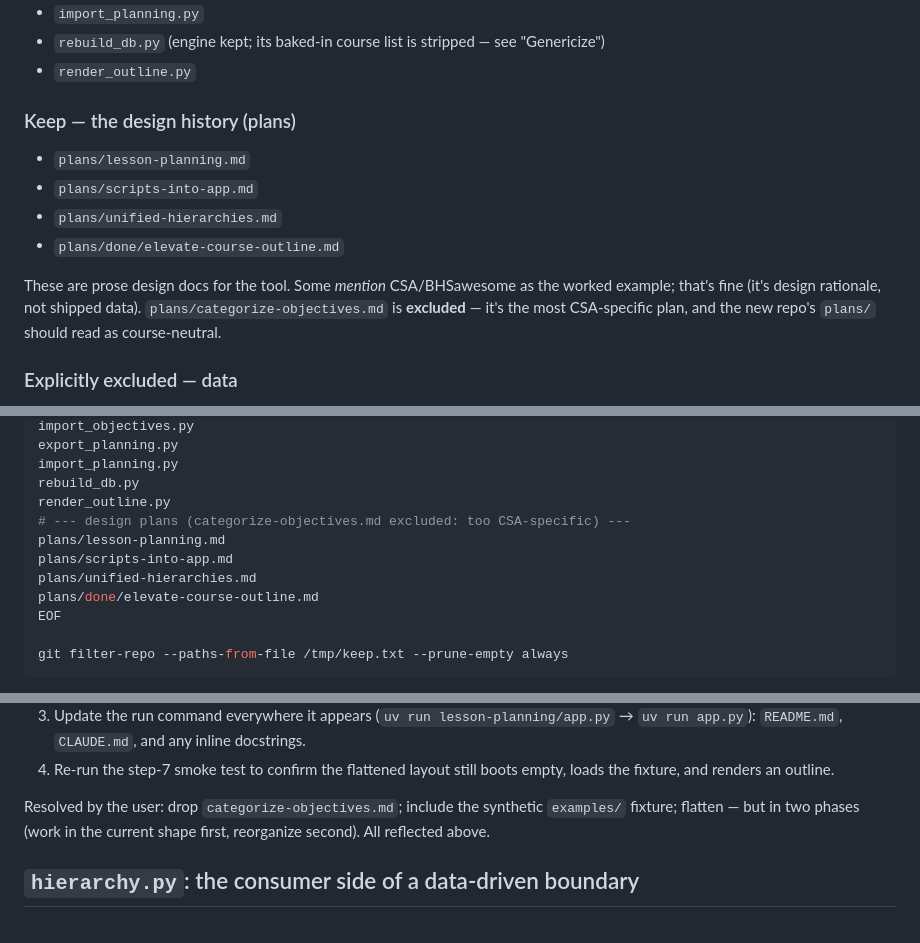
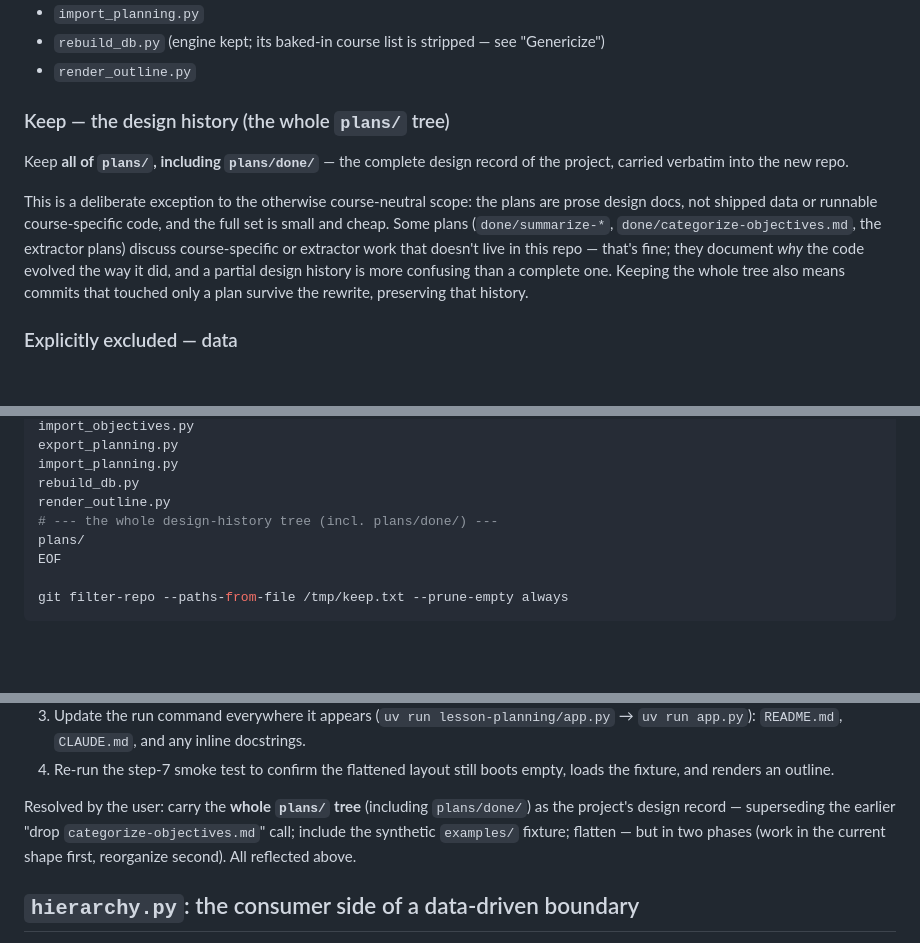
Before and after one commit to gigamonkey/lesson-planning, a Markdown page: plans/extract-lesson-planning.md, 3 parts joined by grey strips. Rendered like a GitHub page; blank space fills up the shorter version.

```diff
--- a/plans/extract-lesson-planning.md
+++ b/plans/extract-lesson-planning.md
@@ -80,17 +80,19 @@ Root scripts the app imports, transitively
   "Genericize")
 - `render_outline.py`
 
-### Keep — the design history (plans)
+### Keep — the design history (the whole `plans/` tree)
 
-- `plans/lesson-planning.md`
-- `plans/scripts-into-app.md`
-- `plans/unified-hierarchies.md`
-- `plans/done/elevate-course-outline.md`
+Keep **all of `plans/`, including `plans/done/`** — the complete design record of
+the project, carried verbatim into the new repo.
 
-These are prose design docs for the tool. Some *mention* CSA/BHSawesome as the
-worked example; that's fine (it's design rationale, not shipped data).
-`plans/categorize-objectives.md` is **excluded** — it's the most CSA-specific
-plan, and the new repo's `plans/` should read as course-neutral.
+This is a deliberate exception to the otherwise course-neutral scope: the plans
+are prose design docs, not shipped data or runnable course-specific code, and the
+full set is small and cheap. Some plans (`done/summarize-*`,
+`done/categorize-objectives.md`, the extractor plans) discuss course-specific or
+extractor work that doesn't live in this repo — that's fine; they document *why*
+the code evolved the way it did, and a partial design history is more confusing
+than a complete one. Keeping the whole tree also means commits that touched only
+a plan survive the rewrite, preserving that history.
 
 ### Explicitly excluded — data
 
@@ -184,11 +187,8 @@ export_planning.py
 import_planning.py
 rebuild_db.py
 render_outline.py
-# --- design plans (categorize-objectives.md excluded: too CSA-specific) ---
-plans/lesson-planning.md
-plans/scripts-into-app.md
-plans/unified-hierarchies.md
-plans/done/elevate-course-outline.md
+# --- the whole design-history tree (incl. plans/done/) ---
+plans/
 EOF
 
 git filter-repo --paths-from-file /tmp/keep.txt --prune-empty always
@@ -340,9 +340,11 @@ Steps:
 4. Re-run the step-7 smoke test to confirm the flattened layout still boots
    empty, loads the fixture, and renders an outline.
 
-Resolved by the user: drop `categorize-objectives.md`; include the synthetic
-`examples/` fixture; flatten — but in two phases (work in the current shape
-first, reorganize second). All reflected above.
+Resolved by the user: carry the **whole `plans/` tree** (including `plans/done/`)
+as the project's design record — superseding the earlier "drop
+`categorize-objectives.md`" call; include the synthetic `examples/` fixture;
+flatten — but in two phases (work in the current shape first, reorganize second).
+All reflected above.
 
 ## `hierarchy.py`: the consumer side of a data-driven boundary
 
```
Also changed, not shown: other parts of plans/extract-lesson-planning.md (+3 -2 lines), plans/extract-extractors.md (+15 -20 lines).
